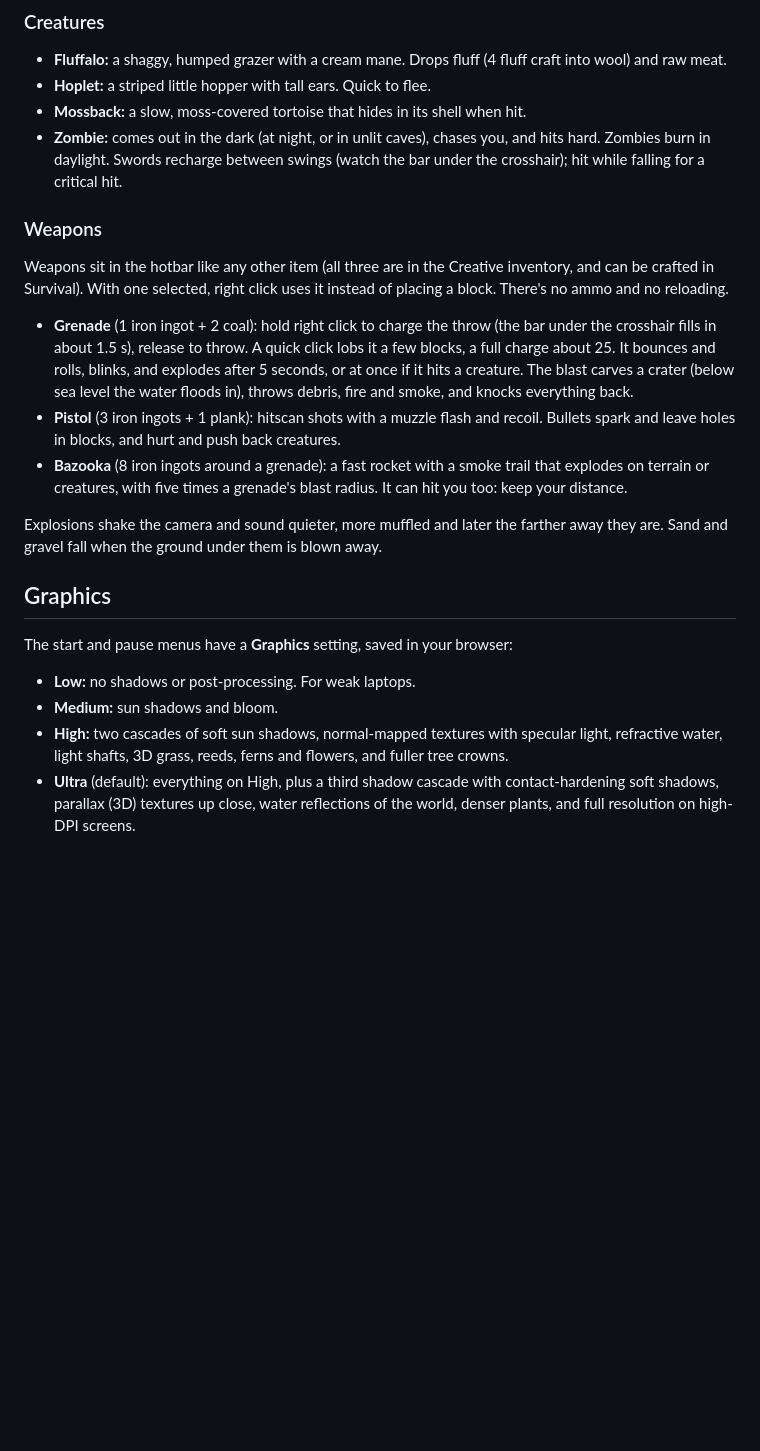
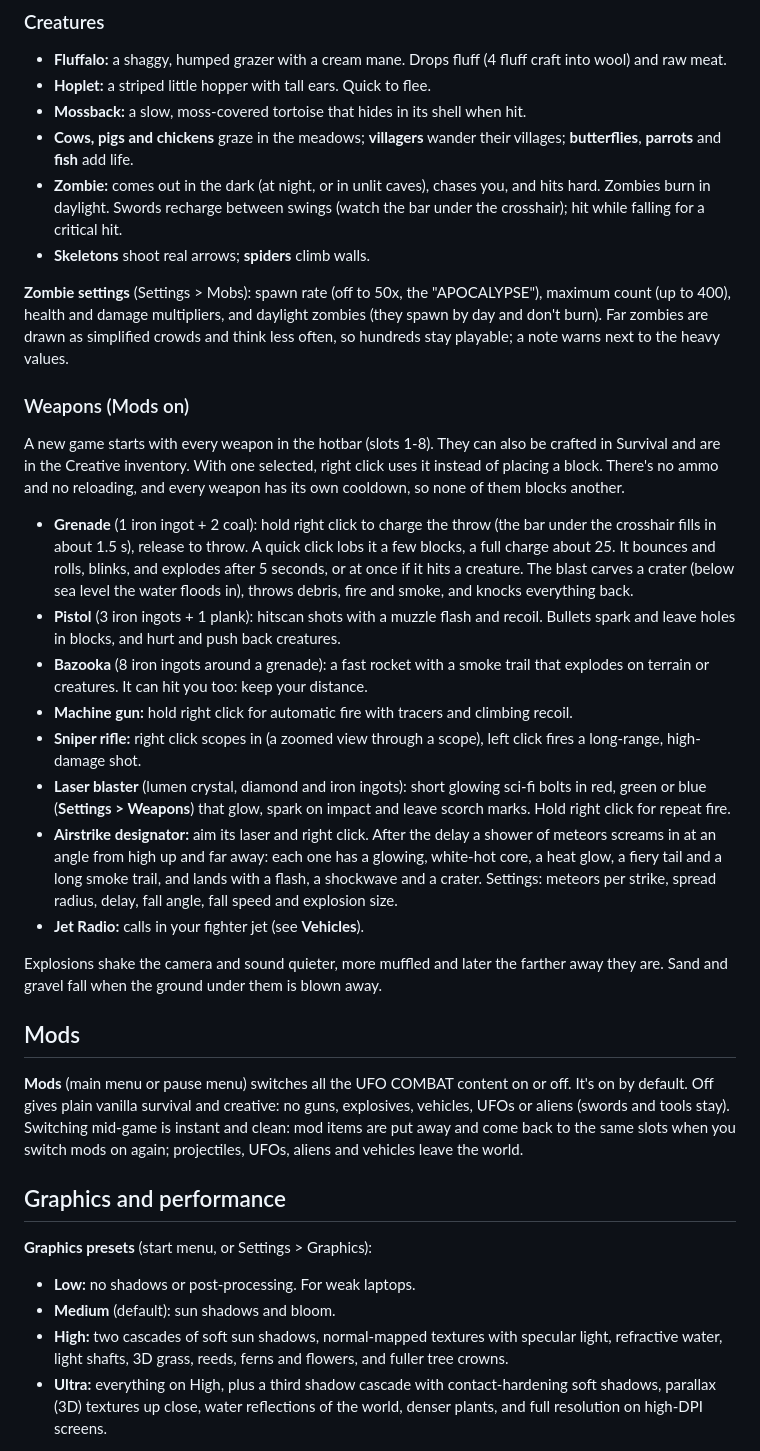
Before and after one commit to xtrencher/ufo-combat, a Markdown page: README.md, the part around one of its changes. Drawn GitHub-style; blank space fills up the shorter version.

Commit message:
README for UFO COMBAT Part 1

```diff
--- a/README.md
+++ b/README.md
@@ -79,17 +97,27 @@ make right now highlighted: click one to fill the grid.
 - **Hoplet:** a striped little hopper with tall ears. Quick to flee.
 - **Mossback:** a slow, moss-covered tortoise that hides in its shell when
   hit.
+- **Cows, pigs and chickens** graze in the meadows; **villagers** wander
+  their villages; **butterflies**, **parrots** and **fish** add life.
 - **Zombie:** comes out in the dark (at night, or in unlit caves), chases
   you, and hits hard. Zombies burn in daylight. Swords recharge between
   swings (watch the bar under the crosshair); hit while falling for a
   critical hit.
+- **Skeletons** shoot real arrows; **spiders** climb walls.
 
-### Weapons
+**Zombie settings** (Settings > Mobs): spawn rate (off to 50x, the
+"APOCALYPSE"), maximum count (up to 400), health and damage multipliers,
+and daylight zombies (they spawn by day and don't burn). Far zombies are
+drawn as simplified crowds and think less often, so hundreds stay playable;
+a note warns next to the heavy values.
 
-Weapons sit in the hotbar like any other item (all three are in the
-Creative inventory, and can be crafted in Survival). With one selected,
-right click uses it instead of placing a block. There's no ammo and no
-reloading.
+### Weapons (Mods on)
+
+A new game starts with every weapon in the hotbar (slots 1-8). They can
+also be crafted in Survival and are in the Creative inventory. With one
+selected, right click uses it instead of placing a block. There's no ammo
+and no reloading, and every weapon has its own cooldown, so none of them
+blocks another.
 
 - **Grenade** (1 iron ingot + 2 coal): hold right click to charge the throw
   (the bar under the crosshair fills in about 1.5 s), release to throw. A
@@ -101,23 +129,46 @@ reloading.
   and recoil. Bullets spark and leave holes in blocks, and hurt and push
   back creatures.
 - **Bazooka** (8 iron ingots around a grenade): a fast rocket with a smoke
-  trail that explodes on terrain or creatures, with five times a grenade's
-  blast radius. It can hit you too: keep your distance.
+  trail that explodes on terrain or creatures. It can hit you too: keep your
+  distance.
+- **Machine gun:** hold right click for automatic fire with tracers and
+  climbing recoil.
+- **Sniper rifle:** right click scopes in (a zoomed view through a scope),
+  left click fires a long-range, high-damage shot.
+- **Laser blaster** (lumen crystal, diamond and iron ingots): short glowing
+  sci-fi bolts in red, green or blue (**Settings > Weapons**) that glow,
+  spark on impact and leave scorch marks. Hold right click for repeat fire.
+- **Airstrike designator:** aim its laser and right click. After the delay a
+  shower of meteors screams in at an angle from high up and far away: each
+  one has a glowing, white-hot core, a heat glow, a fiery tail and a long
+  smoke trail, and lands with a flash, a shockwave and a crater. Settings:
+  meteors per strike, spread radius, delay, fall angle, fall speed and
+  explosion size.
+- **Jet Radio:** calls in your fighter jet (see **Vehicles**).
 
 Explosions shake the camera and sound quieter, more muffled and later the
 farther away they are. Sand and gravel fall when the ground under them is
 blown away.
 
-## Graphics
+## Mods
 
-The start and pause menus have a **Graphics** setting, saved in your browser:
+**Mods** (main menu or pause menu) switches all the UFO COMBAT content on
+or off. It's on by default. Off gives plain vanilla survival and creative:
+no guns, explosives, vehicles, UFOs or aliens (swords and tools stay).
+Switching mid-game is instant and clean: mod items are put away and come
+back to the same slots when you switch mods on again; projectiles, UFOs,
+aliens and vehicles leave the world.
+
+## Graphics and performance
+
+**Graphics presets** (start menu, or Settings > Graphics):
 
 - **Low:** no shadows or post-processing. For weak laptops.
-- **Medium:** sun shadows and bloom.
+- **Medium** (default): sun shadows and bloom.
 - **High:** two cascades of soft sun shadows, normal-mapped textures with
   specular light, refractive water, light shafts, 3D grass, reeds, ferns
   and flowers, and fuller tree crowns.
-- **Ultra** (default): everything on High, plus a third shadow cascade with
+- **Ultra:** everything on High, plus a third shadow cascade with
   contact-hardening soft shadows, parallax (3D) textures up close, water
   reflections of the world, denser plants, and full resolution on high-DPI
   screens.
```
Also changed, not shown: other parts of README.md (+64 -28 lines).
